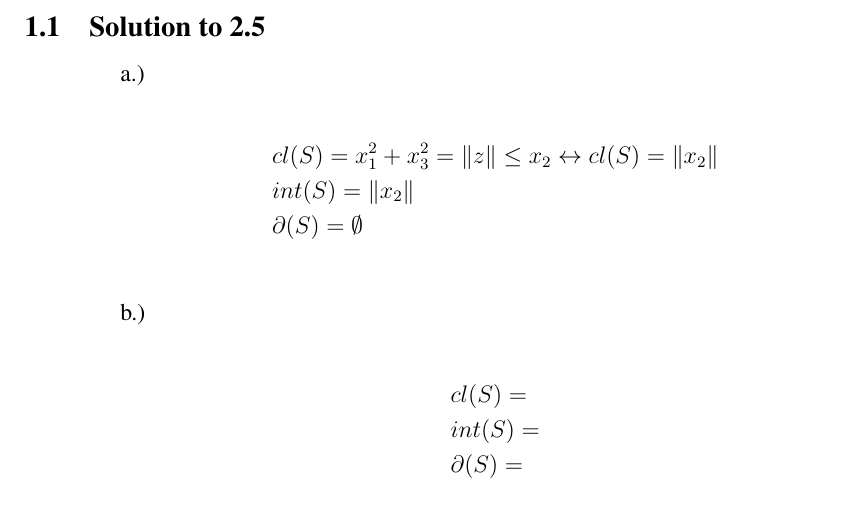
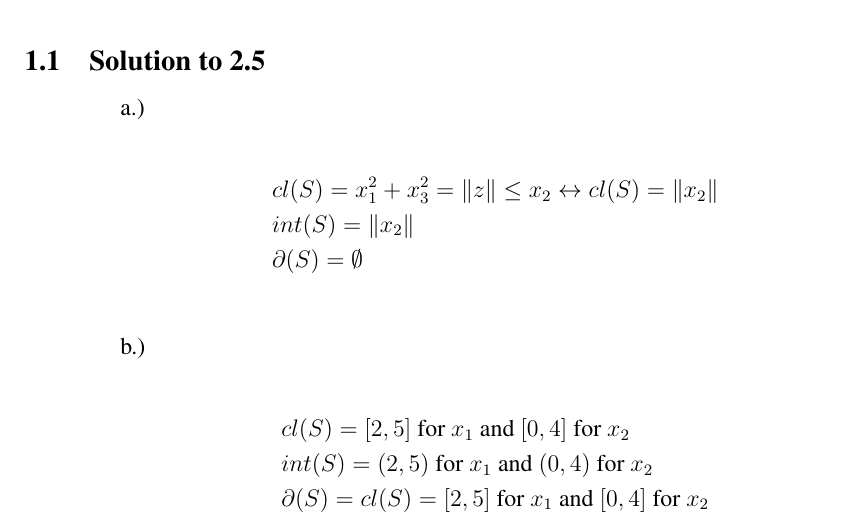
Before and after one commit to martinmlopez/SIE-545-HW-2, a LaTeX problem sheet (Homework2.tex): part of page 1 of 3, cut so that both start at the same text. Compiled offline with pdfLaTeX.

Commit message:
Updates from ShareLaTeX

```diff
--- a/Homework2.tex
+++ b/Homework2.tex
@@ -69,9 +69,9 @@ Identify the closure, interior, and boundary of the following convex sets:
         \end{align*}
 \quad \quad \quad  \quad b.)\\
         \begin{align*}
-            &cl(S) = \\
-            &int(S) = \\
-            &\partial(S) = \\
+            &cl(S) = [2,5] \text{ for } x_1 \text{ and } [0,4] \text{ for } x_2\\
+            &int(S) = (2,5) \text{ for } x_1 \text{ and } (0,4) \text{ for } x_2\\
+            &\partial(S) = cl(S) =[2,5] \text{ for } x_1 \text{ and } [0,4] \text{ for } x_2\\
         \end{align*}
 \quad \quad \quad  \quad c.)\\
         \begin{align*}
```
